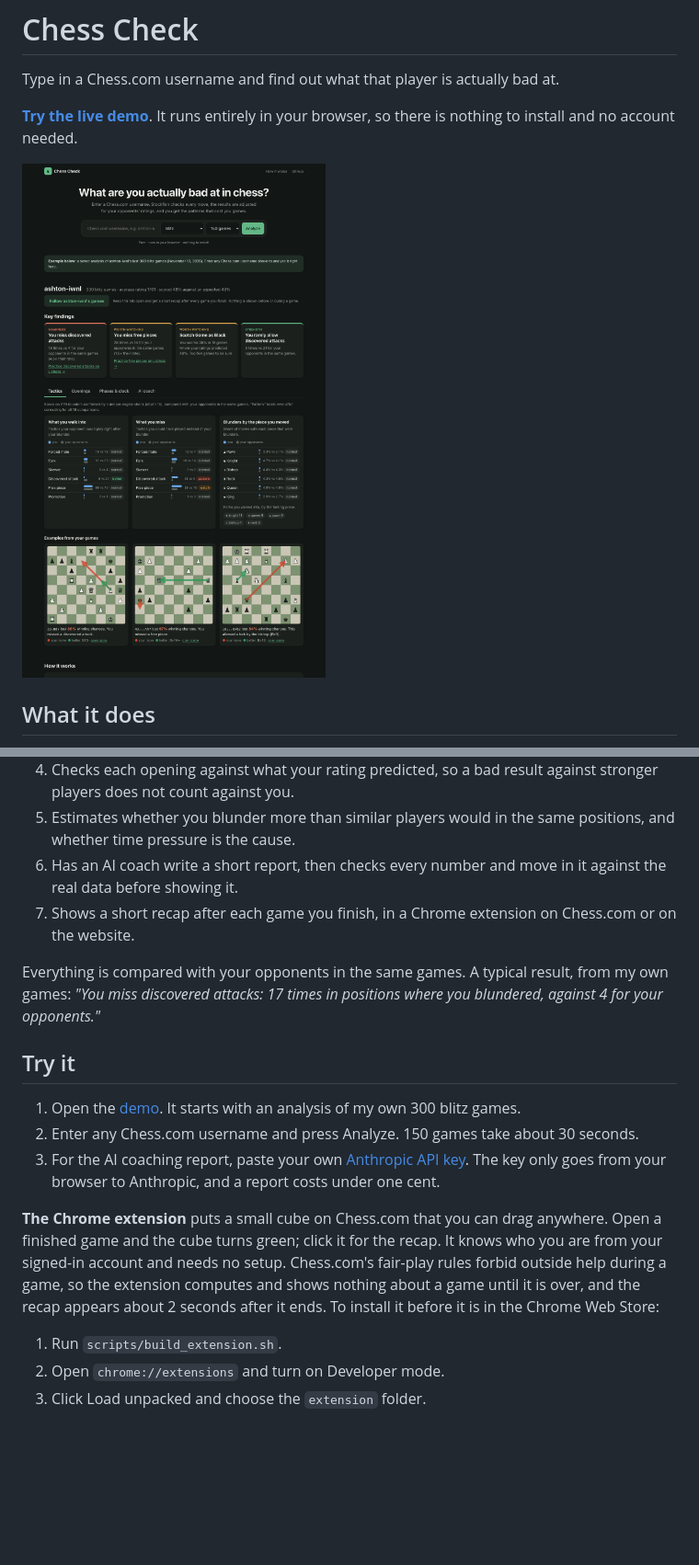
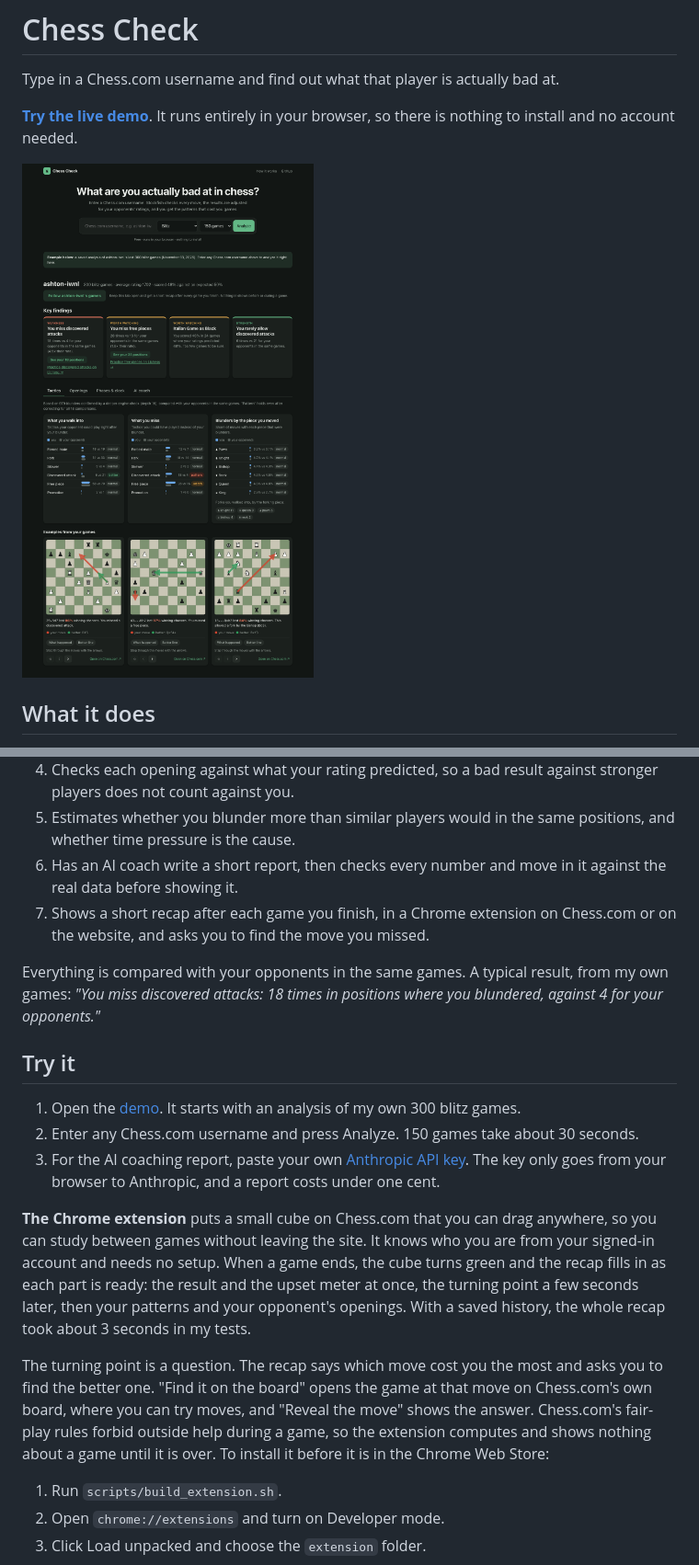
Before and after one commit to ashtonaliu/chess-check, a Markdown page: README.md, 2 parts joined by grey strips. Shown at 92% size. Rendered like a GitHub page; pictures changed too: docs/img/screenshot.png; blank space fills up the shorter version.

Commit message:
README: describe the extension's find-the-move recap and refresh the screenshot (#46)
The extension paragraph described the old recap. It now says what
happens when a game ends: the result first, then the turning point as a
question you answer on Chess.com's own board. The screenshot shows the
current demo with the See your positions buttons and step-through
examples, and the quoted discovered-attack count matches the demo (18).

```diff
--- a/README.md
+++ b/README.md
@@ -15,9 +15,9 @@ Type in a Chess.com username and find out what that player is actually bad at.
 4. Checks each opening against what your rating predicted, so a bad result against stronger players does not count against you.
 5. Estimates whether you blunder more than similar players would in the same positions, and whether time pressure is the cause.
 6. Has an AI coach write a short report, then checks every number and move in it against the real data before showing it.
-7. Shows a short recap after each game you finish, in a Chrome extension on Chess.com or on the website.
+7. Shows a short recap after each game you finish, in a Chrome extension on Chess.com or on the website, and asks you to find the move you missed.
 
-Everything is compared with your opponents in the same games. A typical result, from my own games: *"You miss discovered attacks: 17 times in positions where you blundered, against 4 for your opponents."*
+Everything is compared with your opponents in the same games. A typical result, from my own games: *"You miss discovered attacks: 18 times in positions where you blundered, against 4 for your opponents."*
 
 ## Try it
 
@@ -25,7 +25,9 @@ Everything is compared with your opponents in the same games. A typical result,
 2. Enter any Chess.com username and press Analyze. 150 games take about 30 seconds.
 3. For the AI coaching report, paste your own [Anthropic API key](https://console.anthropic.com/settings/keys). The key only goes from your browser to Anthropic, and a report costs under one cent.
 
-**The Chrome extension** puts a small cube on Chess.com that you can drag anywhere. Open a finished game and the cube turns green; click it for the recap. It knows who you are from your signed-in account and needs no setup. Chess.com's fair-play rules forbid outside help during a game, so the extension computes and shows nothing about a game until it is over, and the recap appears about 2 seconds after it ends. To install it before it is in the Chrome Web Store:
+**The Chrome extension** puts a small cube on Chess.com that you can drag anywhere, so you can study between games without leaving the site. It knows who you are from your signed-in account and needs no setup. When a game ends, the cube turns green and the recap fills in as each part is ready: the result and the upset meter at once, the turning point a few seconds later, then your patterns and your opponent's openings. With a saved history, the whole recap took about 3 seconds in my tests.
+
+The turning point is a question. The recap says which move cost you the most and asks you to find the better one. "Find it on the board" opens the game at that move on Chess.com's own board, where you can try moves, and "Reveal the move" shows the answer. Chess.com's fair-play rules forbid outside help during a game, so the extension computes and shows nothing about a game until it is over. To install it before it is in the Chrome Web Store:
 
 1. Run `scripts/build_extension.sh`.
 2. Open `chrome://extensions` and turn on Developer mode.
```
